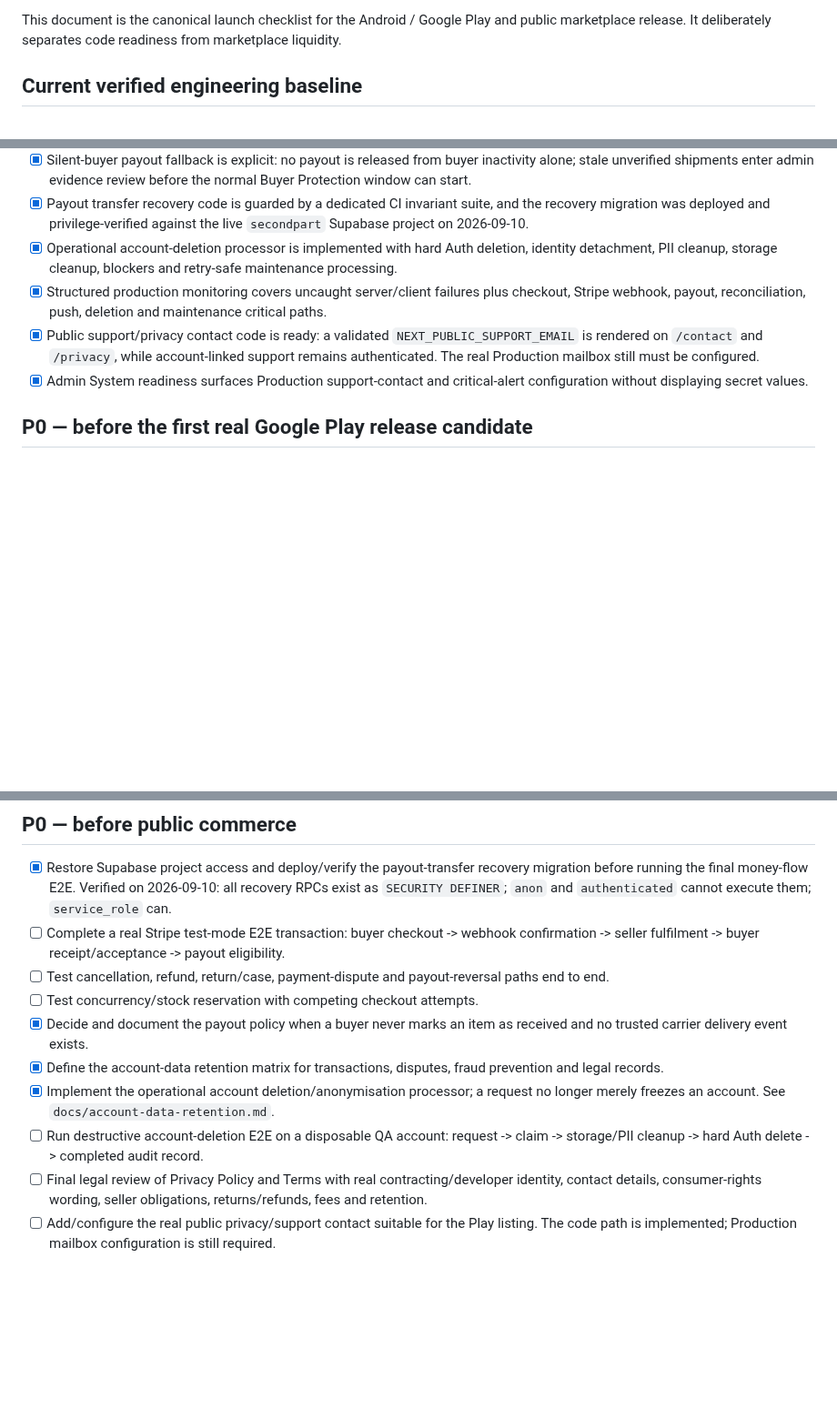
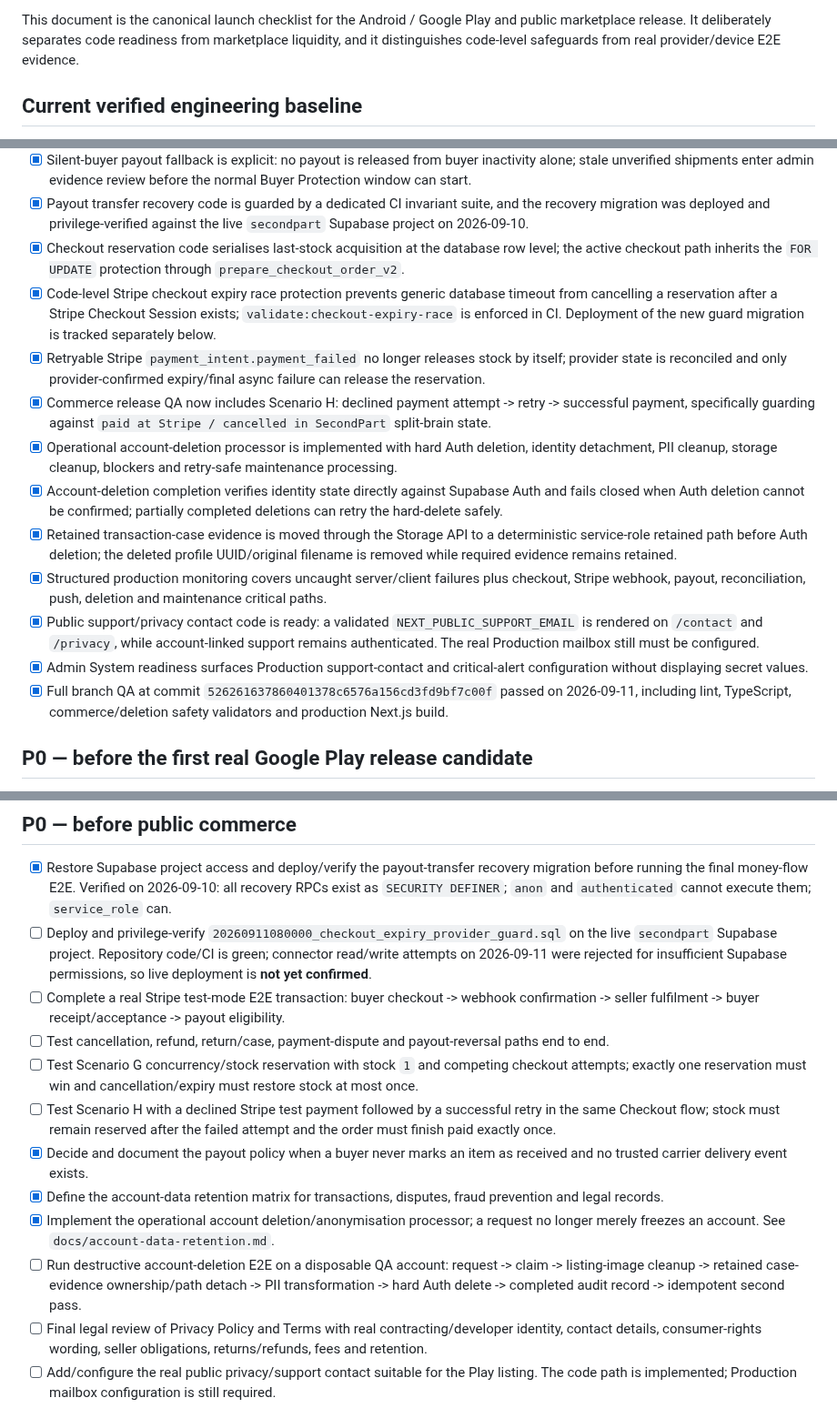
Before and after one commit to keisaj9006/SecondPartShop, a Markdown page: docs/launch-readiness.md, 3 parts joined by grey strips. Shown at 91% size. GitHub-like rendering; blank space fills up the shorter version.

Commit message:
docs: refresh launch readiness after commerce and deletion hardening

```diff
--- a/docs/launch-readiness.md
+++ b/docs/launch-readiness.md
@@ -4,6 +4,6 @@ Snapshot: 2026-09-10
 Branch: `rebuild-nextjs`
 
-This document is the canonical launch checklist for the Android / Google Play and public marketplace release. It deliberately separates code readiness from marketplace liquidity.
+This document is the canonical launch checklist for the Android / Google Play and public marketplace release. It deliberately separates code readiness from marketplace liquidity, and it distinguishes code-level safeguards from real provider/device E2E evidence.
 
 ## Current verified engineering baseline
 
@@ -48,10 +48,17 @@ This document is the canonical launch checklist for the Android / Google Play an
 - [x] Review / verified-fit Terms enforcement also exists at the database boundary.
 - [x] Silent-buyer payout fallback is explicit: no payout is released from buyer inactivity alone; stale unverified shipments enter admin evidence review before the normal Buyer Protection window can start.
 - [x] Payout transfer recovery code is guarded by a dedicated CI invariant suite, and the recovery migration was deployed and privilege-verified against the live `secondpart` Supabase project on 2026-09-10.
+- [x] Checkout reservation code serialises last-stock acquisition at the database row level; the active checkout path inherits the `FOR UPDATE` protection through `prepare_checkout_order_v2`.
+- [x] Code-level Stripe checkout expiry race protection prevents generic database timeout from cancelling a reservation after a Stripe Checkout Session exists; `validate:checkout-expiry-race` is enforced in CI. Deployment of the new guard migration is tracked separately below.
+- [x] Retryable Stripe `payment_intent.payment_failed` no longer releases stock by itself; provider state is reconciled and only provider-confirmed expiry/final async failure can release the reservation.
+- [x] Commerce release QA now includes Scenario H: declined payment attempt -> retry -> successful payment, specifically guarding against `paid at Stripe / cancelled in SecondPart` split-brain state.
 - [x] Operational account-deletion processor is implemented with hard Auth deletion, identity detachment, PII cleanup, storage cleanup, blockers and retry-safe maintenance processing.
+- [x] Account-deletion completion verifies identity state directly against Supabase Auth and fails closed when Auth deletion cannot be confirmed; partially completed deletions can retry the hard-delete safely.
+- [x] Retained transaction-case evidence is moved through the Storage API to a deterministic service-role retained path before Auth deletion; the deleted profile UUID/original filename is removed while required evidence remains retained.
 - [x] Structured production monitoring covers uncaught server/client failures plus checkout, Stripe webhook, payout, reconciliation, push, deletion and maintenance critical paths.
 - [x] Public support/privacy contact code is ready: a validated `NEXT_PUBLIC_SUPPORT_EMAIL` is rendered on `/contact` and `/privacy`, while account-linked support remains authenticated. The real Production mailbox still must be configured.
 - [x] Admin System readiness surfaces Production support-contact and critical-alert configuration without displaying secret values.
+- [x] Full branch QA at commit `526261637860401378c6576a156cd3fd9bf7c00f` passed on 2026-09-11, including lint, TypeScript, commerce/deletion safety validators and production Next.js build.
 
 ## P0 — before the first real Google Play release candidate
 
@@ -71,13 +78,15 @@ This document is the canonical launch checklist for the Android / Google Play an
 ## P0 — before public commerce
 
 - [x] Restore Supabase project access and deploy/verify the payout-transfer recovery migration before running the final money-flow E2E. Verified on 2026-09-10: all recovery RPCs exist as `SECURITY DEFINER`; `anon` and `authenticated` cannot execute them; `service_role` can.
+- [ ] Deploy and privilege-verify `20260911080000_checkout_expiry_provider_guard.sql` on the live `secondpart` Supabase project. Repository code/CI is green; connector read/write attempts on 2026-09-11 were rejected for insufficient Supabase permissions, so live deployment is **not yet confirmed**.
 - [ ] Complete a real Stripe test-mode E2E transaction: buyer checkout -> webhook confirmation -> seller fulfilment -> buyer receipt/acceptance -> payout eligibility.
 - [ ] Test cancellation, refund, return/case, payment-dispute and payout-reversal paths end to end.
-- [ ] Test concurrency/stock reservation with competing checkout attempts.
+- [ ] Test Scenario G concurrency/stock reservation with stock `1` and competing checkout attempts; exactly one reservation must win and cancellation/expiry must restore stock at most once.
+- [ ] Test Scenario H with a declined Stripe test payment followed by a successful retry in the same Checkout flow; stock must remain reserved after the failed attempt and the order must finish paid exactly once.
 - [x] Decide and document the payout policy when a buyer never marks an item as received and no trusted carrier delivery event exists.
 - [x] Define the account-data retention matrix for transactions, disputes, fraud prevention and legal records.
 - [x] Implement the operational account deletion/anonymisation processor; a request no longer merely freezes an account. See `docs/account-data-retention.md`.
-- [ ] Run destructive account-deletion E2E on a disposable QA account: request -> claim -> storage/PII cleanup -> hard Auth delete -> completed audit record.
+- [ ] Run destructive account-deletion E2E on a disposable QA account: request -> claim -> listing-image cleanup -> retained case-evidence ownership/path detach -> PII transformation -> hard Auth delete -> completed audit record -> idempotent second pass.
 - [ ] Final legal review of Privacy Policy and Terms with real contracting/developer identity, contact details, consumer-rights wording, seller obligations, returns/refunds, fees and retention.
 - [ ] Add/configure the real public privacy/support contact suitable for the Play listing. The code path is implemented; Production mailbox configuration is still required.
 - [x] Add production error/crash monitoring for web/API/checkout/commerce failures with structured logs and privacy-safe browser telemetry. See `docs/operations-monitoring.md`.
```
Also changed, not shown: other parts of docs/launch-readiness.md (+1 -1 lines).
